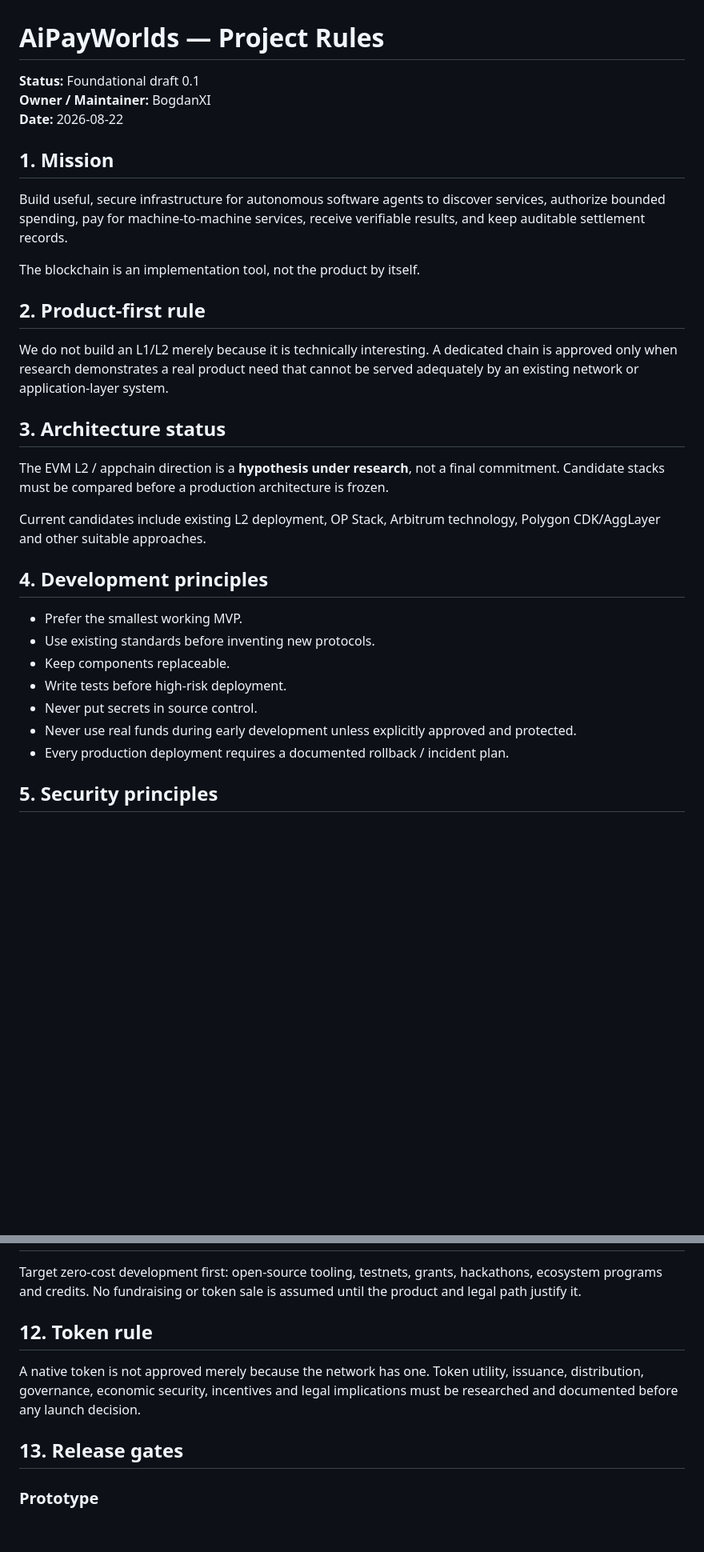
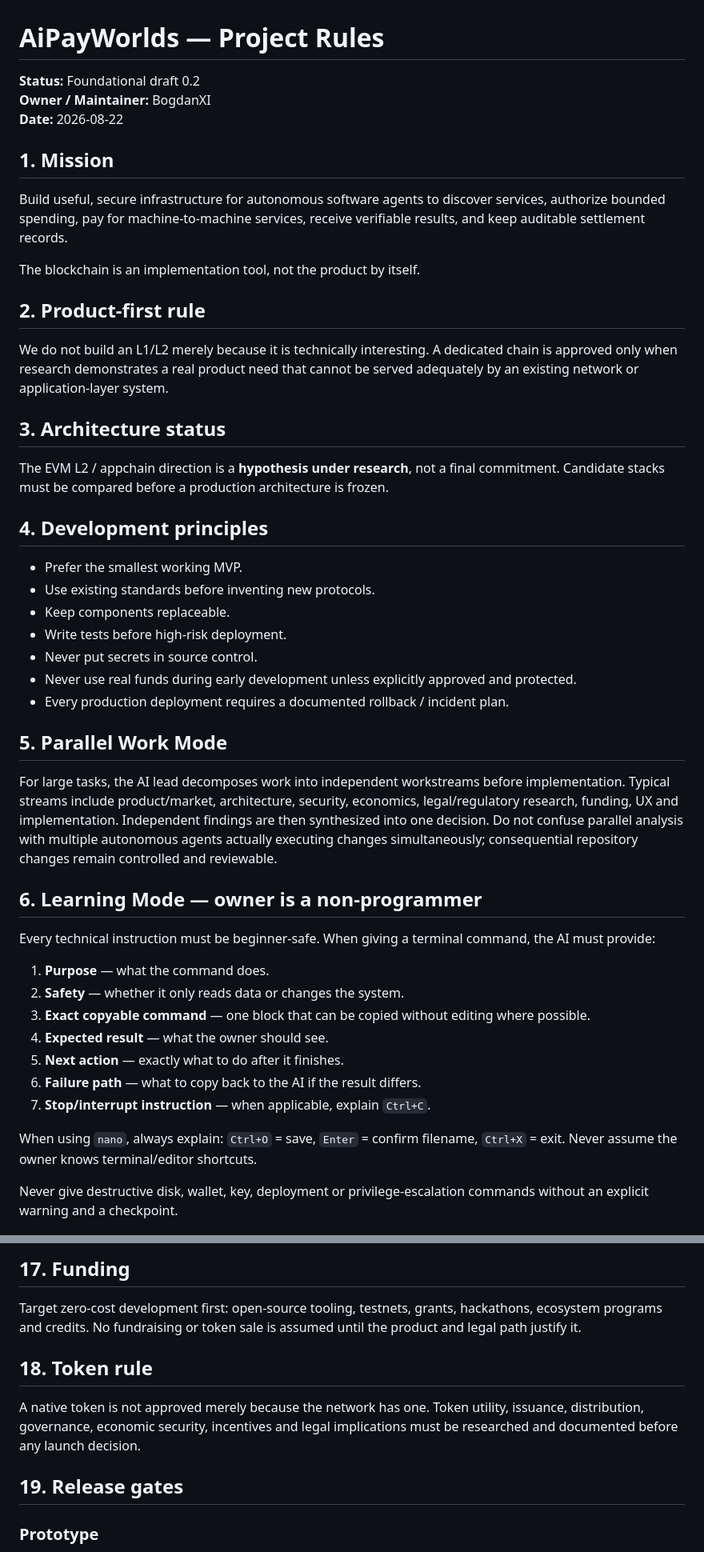
Before and after one commit to BogdanXI/AiPayWorlds, a Markdown page: docs/PROJECT_RULES.md, 2 parts joined by grey strips. Shown at 80% size. Drawn GitHub-style; blank space fills up the shorter version.

```diff
--- a/docs/PROJECT_RULES.md
+++ b/docs/PROJECT_RULES.md
@@ -1,27 +1,21 @@
 # AiPayWorlds — Project Rules
 
-**Status:** Foundational draft 0.1
+**Status:** Foundational draft 0.2
 **Owner / Maintainer:** BogdanXI
 **Date:** 2026-08-22
 
 ## 1. Mission
-
 Build useful, secure infrastructure for autonomous software agents to discover services, authorize bounded spending, pay for machine-to-machine services, receive verifiable results, and keep auditable settlement records.
 
 The blockchain is an implementation tool, not the product by itself.
 
 ## 2. Product-first rule
-
 We do not build an L1/L2 merely because it is technically interesting. A dedicated chain is approved only when research demonstrates a real product need that cannot be served adequately by an existing network or application-layer system.
 
 ## 3. Architecture status
-
 The EVM L2 / appchain direction is a **hypothesis under research**, not a final commitment. Candidate stacks must be compared before a production architecture is frozen.
 
-Current candidates include existing L2 deployment, OP Stack, Arbitrum technology, Polygon CDK/AggLayer and other suitable approaches.
-
 ## 4. Development principles
-
 - Prefer the smallest working MVP.
 - Use existing standards before inventing new protocols.
 - Keep components replaceable.
@@ -30,5 +24,20 @@ Current candidates include existing L2 deployment, OP Stack, Arbitrum technology
 - Never use real funds during early development unless explicitly approved and protected.
 - Every production deployment requires a documented rollback / incident plan.
 
-## 5. Security principles
+## 5. Parallel Work Mode
+For large tasks, the AI lead decomposes work into independent workstreams before implementation. Typical streams include product/market, architecture, security, economics, legal/regulatory research, funding, UX and implementation. Independent findings are then synthesized into one decision. Do not confuse parallel analysis with multiple autonomous agents actually executing changes simultaneously; consequential repository changes remain controlled and reviewable.
 
+## 6. Learning Mode — owner is a non-programmer
+Every technical instruction must be beginner-safe. When giving a terminal command, the AI must provide:
+1. **Purpose** — what the command does.
+2. **Safety** — whether it only reads data or changes the system.
+3. **Exact copyable command** — one block that can be copied without editing where possible.
+4. **Expected result** — what the owner should see.
+5. **Next action** — exactly what to do after it finishes.
+6. **Failure path** — what to copy back to the AI if the result differs.
+7. **Stop/interrupt instruction** — when applicable, explain `Ctrl+C`.
+
+When using `nano`, always explain: `Ctrl+O` = save, `Enter` = confirm filename, `Ctrl+X` = exit. Never assume the owner knows terminal/editor shortcuts.
+
+Never give destructive disk, wallet, key, deployment or privilege-escalation commands without an explicit warning and a checkpoint.
+
@@ -84,12 +87,11 @@ When context is restored from `AI_CONTEXT.md`, first verify it against the repos
 
+## 17. Funding
 Target zero-cost development first: open-source tooling, testnets, grants, hackathons, ecosystem programs and credits. No fundraising or token sale is assumed until the product and legal path justify it.
 
-## 12. Token rule
-
+## 18. Token rule
 A native token is not approved merely because the network has one. Token utility, issuance, distribution, governance, economic security, incentives and legal implications must be researched and documented before any launch decision.
 
-## 13. Release gates
-
+## 19. Release gates
 ### Prototype
 - reproducible build;
 - automated tests;
```
Also changed, not shown: other parts of docs/PROJECT_RULES.md (+23 -28 lines).
